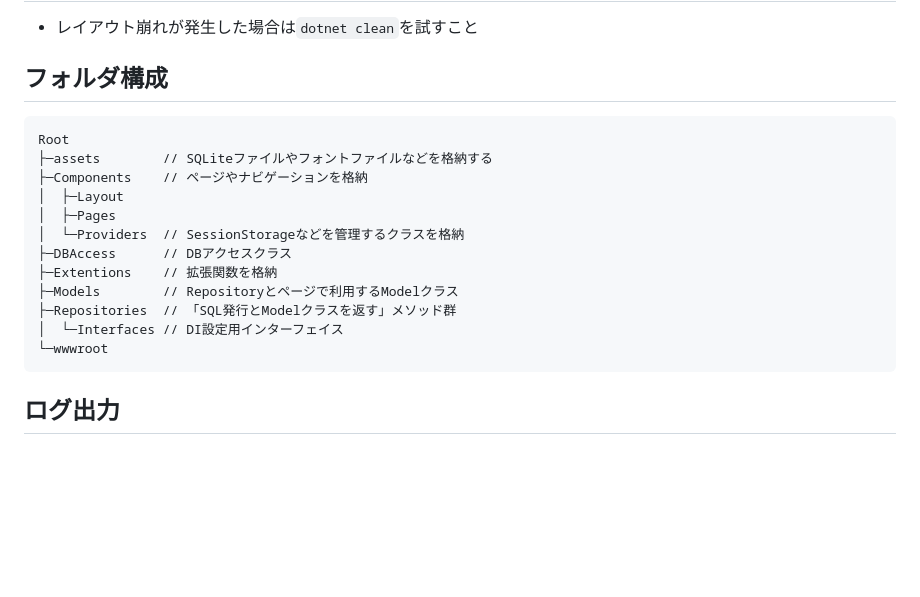
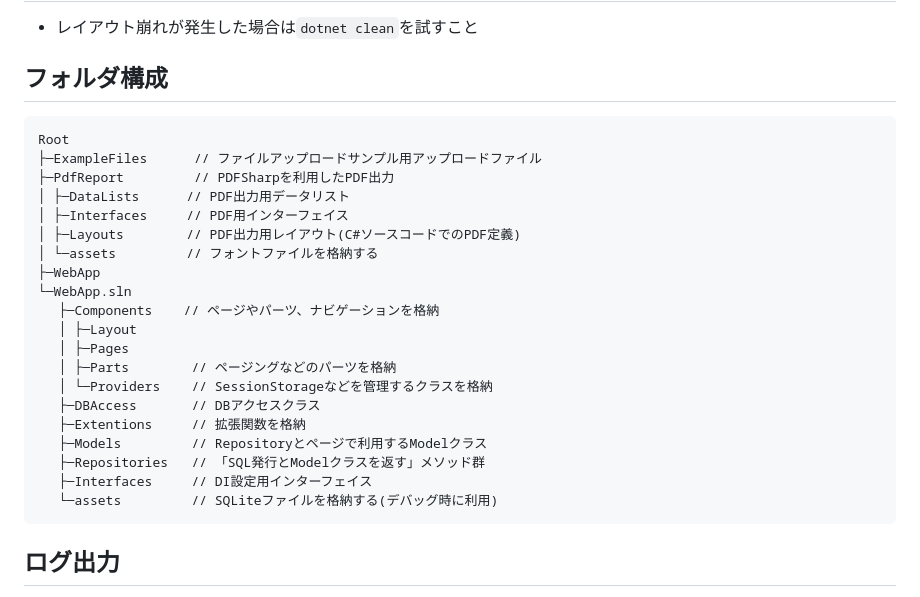
Before and after one commit to kazenetu/BlazorSSR-Practice, a Markdown page: README.md, the part around the change. Drawn GitHub-style; blank space fills up the shorter version.

Commit message:
フォルダ構成を最新化 #81

````diff
--- a/README.md
+++ b/README.md
@@ -17,17 +17,25 @@ Blazor静的サーバーレンダリング (SSR) の実装確認
 ## フォルダ構成
 ```
 Root
-├─assets        // SQLiteファイルやフォントファイルなどを格納する
-├─Components    // ページやナビゲーションを格納
-│  ├─Layout
-│  ├─Pages
-│  └─Providers  // SessionStorageなどを管理するクラスを格納
-├─DBAccess      // DBアクセスクラス
-├─Extentions    // 拡張関数を格納
-├─Models        // Repositoryとページで利用するModelクラス
-├─Repositories  // 「SQL発行とModelクラスを返す」メソッド群
-│  └─Interfaces // DI設定用インターフェイス
-└─wwwroot
+├─ExampleFiles      // ファイルアップロードサンプル用アップロードファイル
+├─PdfReport         // PDFSharpを利用したPDF出力
+│ ├─DataLists      // PDF出力用データリスト
+│ ├─Interfaces     // PDF用インターフェイス
+│ ├─Layouts        // PDF出力用レイアウト(C#ソースコードでのPDF定義)
+│ └─assets         // フォントファイルを格納する
+├─WebApp
+└─WebApp.sln
+　 ├─Components    // ページやパーツ、ナビゲーションを格納
+　 │ ├─Layout
+　 │ ├─Pages
+　 │ ├─Parts        // ページングなどのパーツを格納
+　 │ └─Providers    // SessionStorageなどを管理するクラスを格納
+　 ├─DBAccess       // DBアクセスクラス
+　 ├─Extentions     // 拡張関数を格納
+　 ├─Models         // Repositoryとページで利用するModelクラス
+　 ├─Repositories   // 「SQL発行とModelクラスを返す」メソッド群
+　 ├─Interfaces     // DI設定用インターフェイス
+　 └─assets         // SQLiteファイルを格納する(デバッグ時に利用)
 ```
 
 ## ログ出力
````
